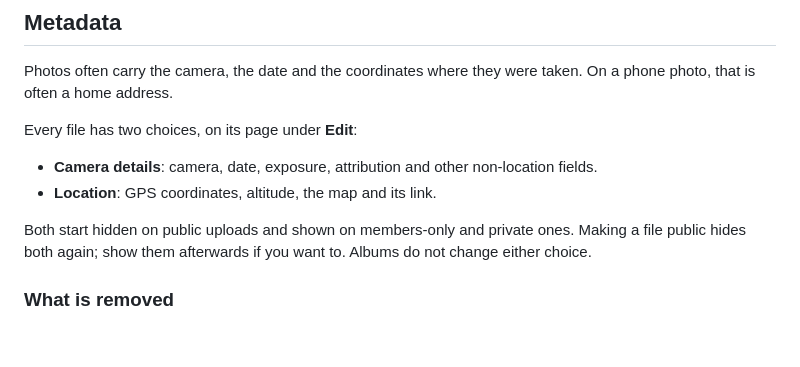
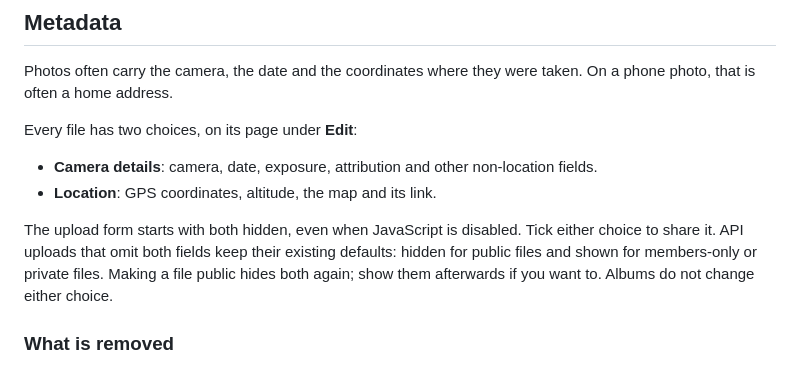
Before and after one commit to airencracken/imvault, a Markdown page: docs/media.md, the part around the change. Drawn GitHub-style; blank space fills up the shorter version.

Commit message:
Document explicit metadata sharing on upload forms

```diff
--- a/docs/media.md
+++ b/docs/media.md
@@ -50,7 +50,10 @@ Every file has two choices, on its page under **Edit**:
   fields.
 - **Location**: GPS coordinates, altitude, the map and its link.
 
-Both start hidden on public uploads and shown on members-only and private ones.
+The upload form starts with both hidden, even when JavaScript is disabled.
+Tick either choice to share it. API uploads that omit both fields keep their
+existing defaults: hidden for public files and shown for members-only or
+private files.
 Making a file public hides both again; show them afterwards if you want to.
 Albums do not change either choice.
 
```
